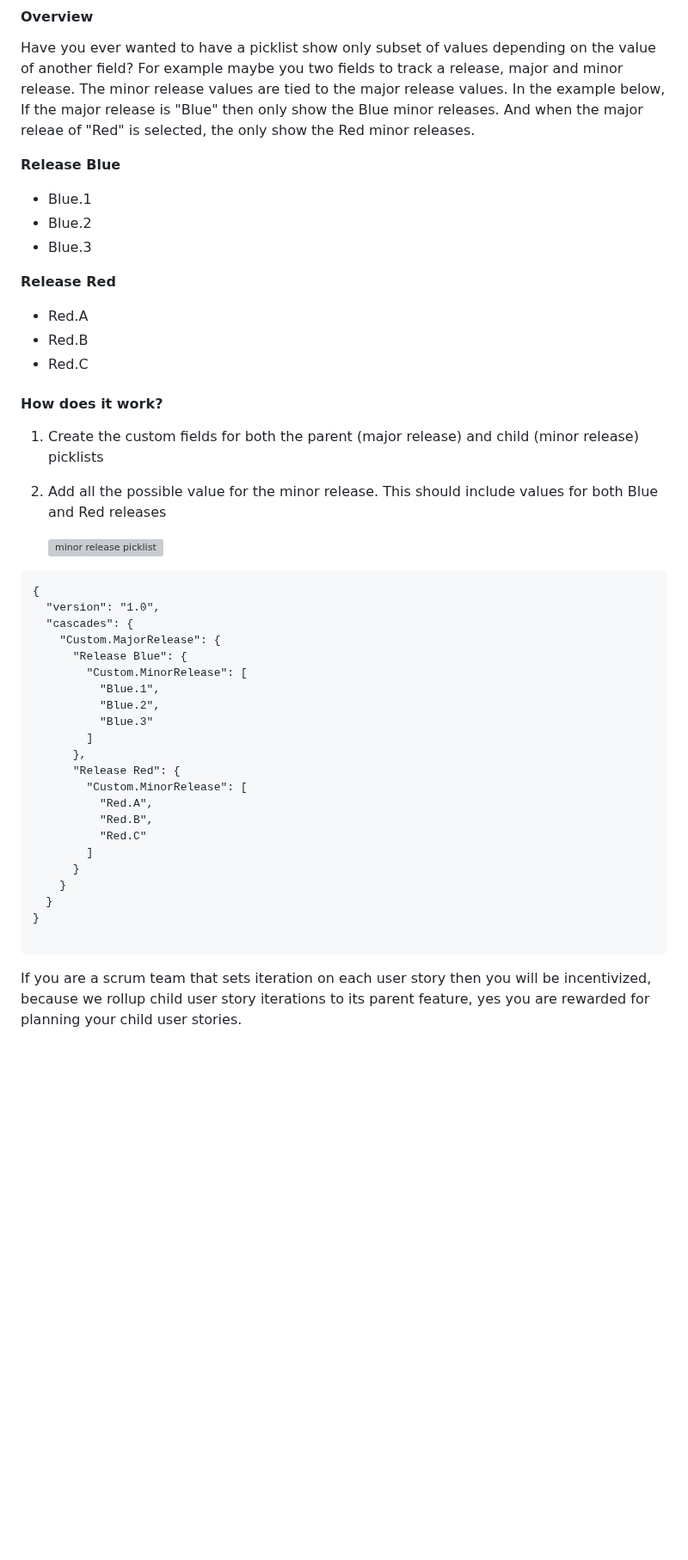
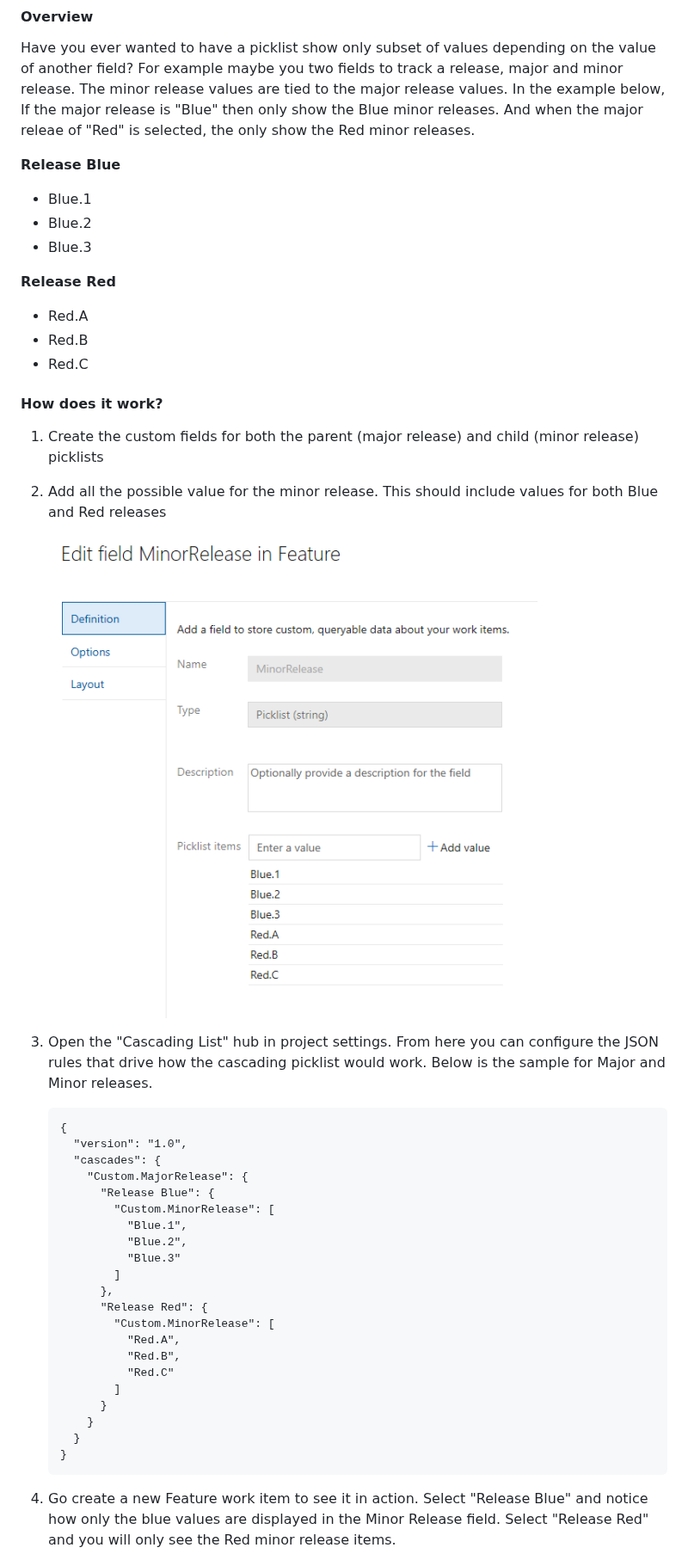
Before and after one commit to microsoft/azure-devops-extension-cascading-picklist, a Markdown page: details.md, the part around one of its changes. Shown at 86% size. Rendered like a GitHub page; pictures changed too: images/picklist-child.png (added); blank space fills up the shorter version; grey boxes are pictures that could not be loaded.

````diff
--- a/details.md
+++ b/details.md
@@ -7,11 +7,13 @@ Create a cascading picklist between two picklists fields.
 Have you ever wanted to have a picklist show only subset of values depending on the value of another field? For example maybe you two fields to track a release, major and minor release. The minor release values are tied to the major release values. In the example below, If the major release is "Blue" then only show the Blue minor releases. And when the major releae of "Red" is selected, the only show the Red minor releases.
 
 **Release Blue**
+
 - Blue.1
 - Blue.2
 - Blue.3
 
 **Release Red**
+
 - Red.A
 - Red.B
 - Red.C
@@ -21,32 +23,33 @@ Have you ever wanted to have a picklist show only subset of values depending on
 1. Create the custom fields for both the parent (major release) and child (minor release) picklists
 2. Add all the possible value for the minor release. This should include values for both Blue and Red releases
 
-   ![minor release picklist](dist/images/picklist-child.png "Configure Picklist")
+   ![minor release picklist](images/picklist-child.png 'Configure Picklist')
 
-```
-{
-  "version": "1.0",
-  "cascades": {
-    "Custom.MajorRelease": {
-      "Release Blue": {
-        "Custom.MinorRelease": [
-          "Blue.1",
-          "Blue.2",
-          "Blue.3"
-        ]
-      },
-      "Release Red": {
-        "Custom.MinorRelease": [
-          "Red.A",
-          "Red.B",
-          "Red.C"
-        ]
-      }
-    }
-  }
-}
+3. Open the "Cascading List" hub in project settings. From here you can configure the JSON rules that drive how the cascading picklist would work. Below is the sample for Major and Minor releases.
 
-```
+   ```
+   {
+     "version": "1.0",
+     "cascades": {
+       "Custom.MajorRelease": {
+         "Release Blue": {
+           "Custom.MinorRelease": [
+             "Blue.1",
+             "Blue.2",
+             "Blue.3"
+           ]
+         },
+         "Release Red": {
+           "Custom.MinorRelease": [
+             "Red.A",
+             "Red.B",
+             "Red.C"
+           ]
+         }
+       }
+     }
+   }
+   ```
 
-If you are a scrum team that sets iteration on each user story then you will be incentivized, because we rollup child user story iterations to its parent feature, yes you are rewarded for planning your child user stories.
+4. Go create a new Feature work item to see it in action. Select "Release Blue" and notice how only the blue values are displayed in the Minor Release field. Select "Release Red" and you will only see the Red minor release items.
 
````
Also changed, not shown: other parts of details.md (+5 -7 lines), README.md (+11 -6 lines), images/edit-picklist-1.png (deleted), images/picklist-config.png (deleted), images/picklist-demo.gif, images/settings-hub-1.png (added), 1 other file.
